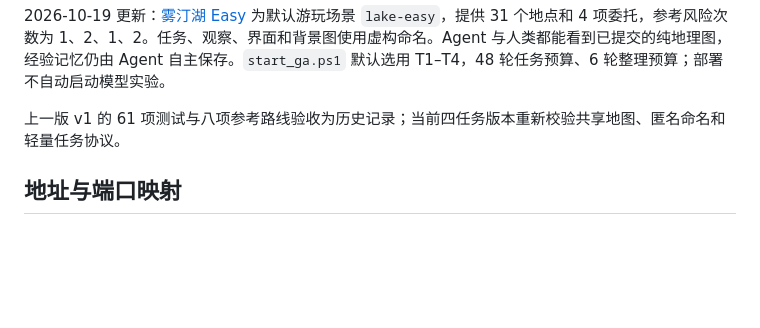
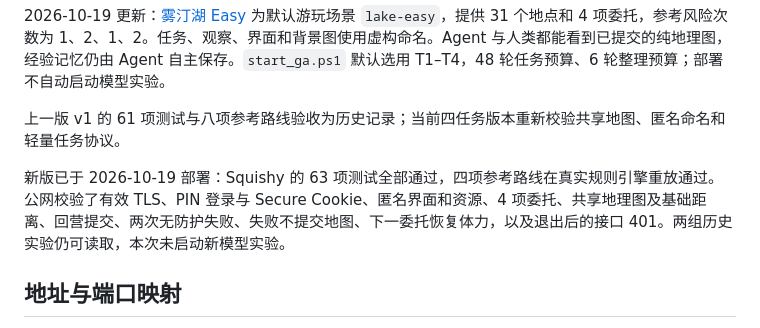
Before and after one commit to dd3xp/memorybenchmark, a Markdown page: docs/SQUISHY_DEPLOYMENT.md, the part around the change. Rendered like a GitHub page; blank space fills up the shorter version.

```diff
--- a/docs/SQUISHY_DEPLOYMENT.md
+++ b/docs/SQUISHY_DEPLOYMENT.md
@@ -5,6 +5,8 @@
 2026-10-19 更新：[雾汀湖 Easy](EASY_LAKE.md) 为默认游玩场景 `lake-easy`，提供 31 个地点和 4 项委托，参考风险次数为 1、2、1、2。任务、观察、界面和背景图使用虚构命名。Agent 与人类都能看到已提交的纯地理图，经验记忆仍由 Agent 自主保存。`start_ga.ps1` 默认选用 T1–T4，48 轮任务预算、6 轮整理预算；部署不自动启动模型实验。
 
 上一版 v1 的 61 项测试与八项参考路线验收为历史记录；当前四任务版本重新校验共享地图、匿名命名和轻量任务协议。
+
+新版已于 2026-10-19 部署：Squishy 的 63 项测试全部通过，四项参考路线在真实规则引擎重放通过。公网校验了有效 TLS、PIN 登录与 Secure Cookie、匿名界面和资源、4 项委托、共享地理图及基础距离、回营提交、两次无防护失败、失败不提交地图、下一委托恢复体力，以及退出后的接口 401。两组历史实验仍可读取，本次未启动新模型实验。
 
 ## 地址与端口映射
 
```
Also changed, not shown: PROGRESS.md (+1 -0 lines).
